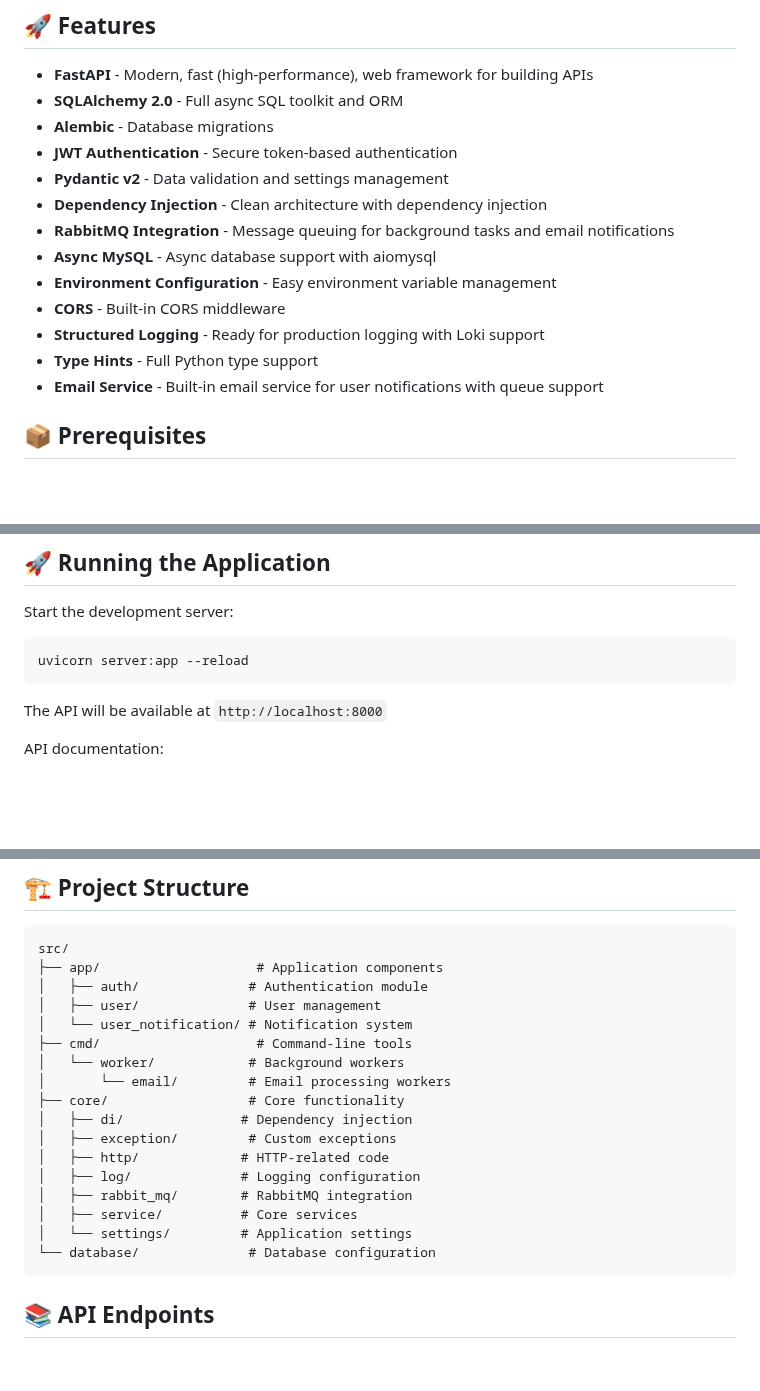
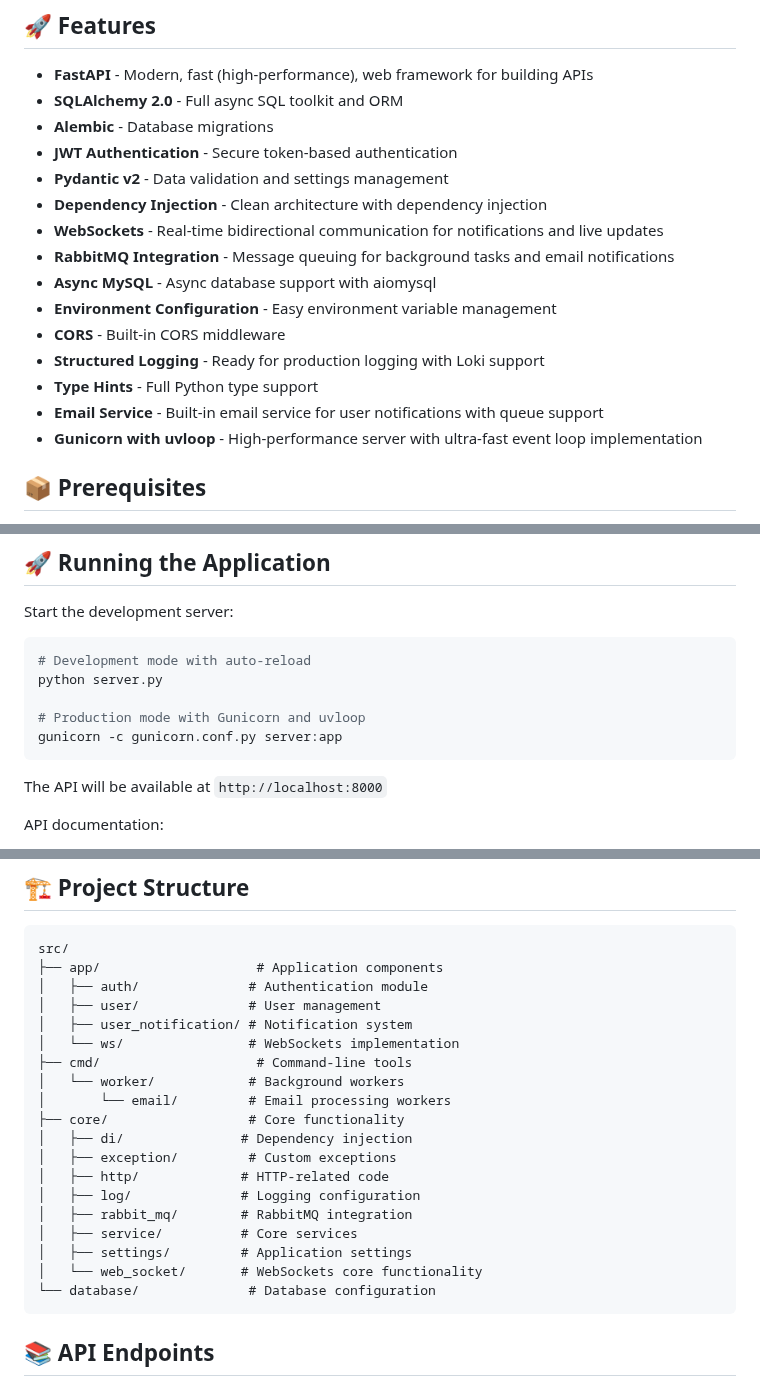
Before and after one commit to mysticthrive/python-fast-api, a Markdown page: README.md, 3 parts joined by grey strips. GitHub-like rendering; blank space fills up the shorter version.

Commit message:
docs: update README.md with new WebSockets feature  The README.md file was successfully updated to include information about the new WebSockets feature, the migration from uvicorn to gunicorn, and the use of uvloop instead of asyncio. The changes were implemented correctly and have been submitted.

````diff
--- a/README.md
+++ b/README.md
@@ -10,6 +10,7 @@ A modern, production-ready FastAPI boilerplate with built-in authentication, use
 - **JWT Authentication** - Secure token-based authentication
 - **Pydantic v2** - Data validation and settings management
 - **Dependency Injection** - Clean architecture with dependency injection
+- **WebSockets** - Real-time bidirectional communication for notifications and live updates
 - **RabbitMQ Integration** - Message queuing for background tasks and email notifications
 - **Async MySQL** - Async database support with aiomysql
 - **Environment Configuration** - Easy environment variable management
@@ -17,6 +18,7 @@ A modern, production-ready FastAPI boilerplate with built-in authentication, use
 - **Structured Logging** - Ready for production logging with Loki support
 - **Type Hints** - Full Python type support
 - **Email Service** - Built-in email service for user notifications with queue support
+- **Gunicorn with uvloop** - High-performance server with ultra-fast event loop implementation
 
 ## 📦 Prerequisites
 
@@ -59,7 +61,11 @@ A modern, production-ready FastAPI boilerplate with built-in authentication, use
 
 Start the development server:
 ```bash
-uvicorn server:app --reload
+# Development mode with auto-reload
+python server.py
+
+# Production mode with Gunicorn and uvloop
+gunicorn -c gunicorn.conf.py server:app
 ```
 
 The API will be available at `http://localhost:8000`
@@ -86,7 +92,8 @@ src/
 ├── app/                    # Application components
 │   ├── auth/              # Authentication module
 │   ├── user/              # User management
-│   └── user_notification/ # Notification system
+│   ├── user_notification/ # Notification system
+│   └── ws/                # WebSockets implementation
 ├── cmd/                    # Command-line tools
 │   └── worker/            # Background workers
 │       └── email/         # Email processing workers
@@ -97,7 +104,8 @@ src/
 │   ├── log/              # Logging configuration
 │   ├── rabbit_mq/        # RabbitMQ integration
 │   ├── service/          # Core services
-│   └── settings/         # Application settings
+│   ├── settings/         # Application settings
+│   └── web_socket/       # WebSockets core functionality
 └── database/              # Database configuration
 ```
 
````
Also changed, not shown: other parts of README.md (+3 -0 lines).
